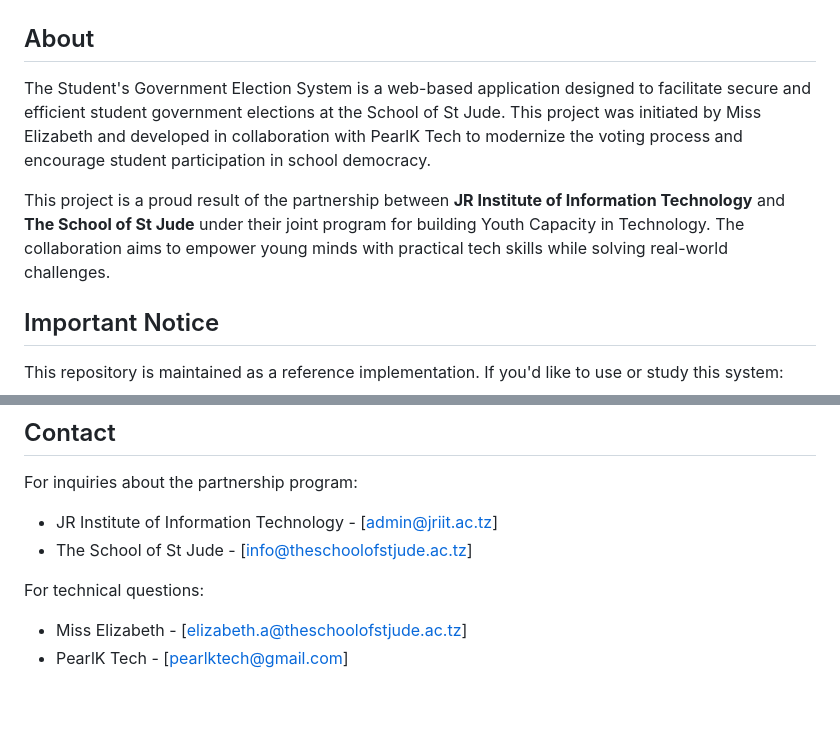
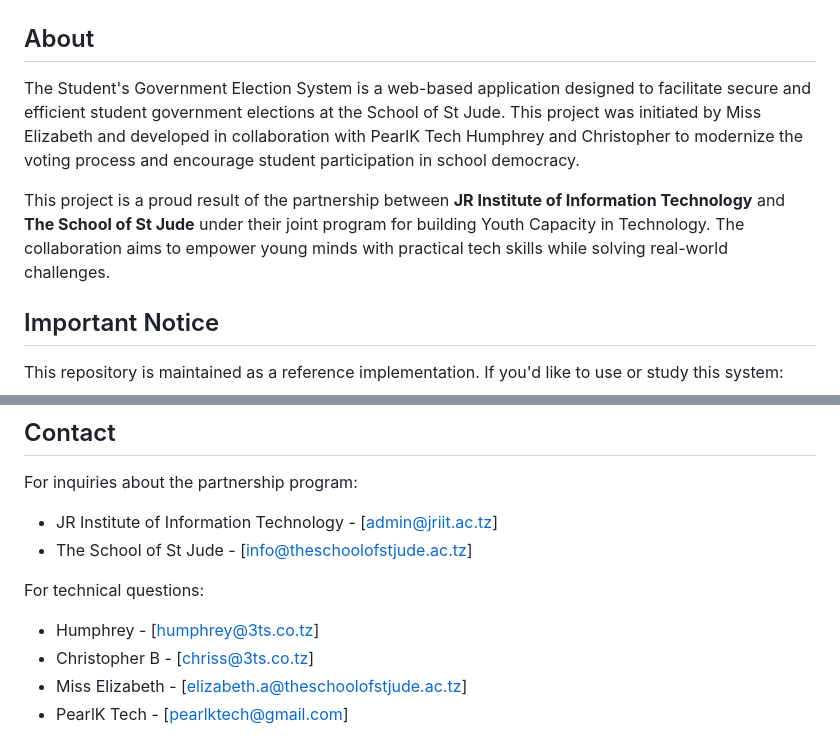
Before and after one commit to Kelvin-Charles/St-Jude-voting-sytem, a Markdown page: README.md, 2 parts joined by grey strips. Rendered like a GitHub page; blank space fills up the shorter version.

```diff
--- a/README.md
+++ b/README.md
@@ -5,10 +6,13 @@
 </p>
+
 
 ## About
 
-The Student's Government Election System is a web-based application designed to facilitate secure and efficient student government elections at the School of St Jude. This project was initiated by Miss Elizabeth and developed in collaboration with PearlK Tech to modernize the voting process and encourage student participation in school democracy.
+The Student's Government Election System is a web-based application designed to facilitate secure and efficient student government elections at the School of St Jude. This project was initiated by Miss Elizabeth and developed in collaboration with PearlK Tech Humphrey and Christopher to modernize the voting process and encourage student participation in school democracy.
 
 This project is a proud result of the partnership between **JR Institute of Information Technology** and **The School of St Jude** under their joint program for building Youth Capacity in Technology. The collaboration aims to empower young minds with practical tech skills while solving real-world challenges.
+
+
 
 ## Important Notice
 
@@ -137,6 +141,8 @@ For inquiries about the partnership program:
 - The School of St Jude - [info@theschoolofstjude.ac.tz]
 
 For technical questions:
+- Humphrey  - [humphrey@3ts.co.tz]
+- Christopher B - [chriss@3ts.co.tz]
 - Miss Elizabeth - [elizabeth.a@theschoolofstjude.ac.tz]
 - PearlK Tech - [pearlktech@gmail.com]
 
```
Also changed, not shown: other parts of README.md (+2 -1 lines).
